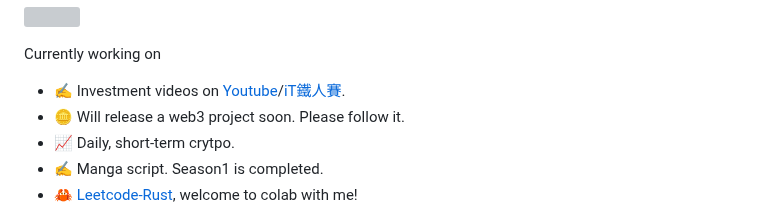
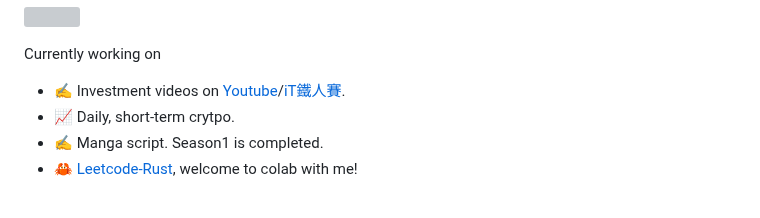
Before and after one commit to k66inthesky/k66inthesky, a Markdown page: README.md, the part around the change. GitHub-like rendering; grey boxes are pictures that could not be loaded.

```diff
--- a/README.md
+++ b/README.md
@@ -10,7 +10,6 @@ k66 (Lana Chen)
 
 Currently working on
 - ✍️ Investment videos on [Youtube](https://www.youtube.com/playlist?list=PL-05BIe2QCYTusHWhyia-7p2PWizet_IM)/[iT鐵人賽](https://ithelp.ithome.com.tw/users/20161828/ironman/7843).
-- 🪙 Will release a web3 project soon. Please follow it.
 - 📈 Daily, short-term crytpo.
 - ✍️ Manga script. Season1 is completed.
 - 🦀 [Leetcode-Rust](https://github.com/k66inthesky/Leetcode-Rust), welcome to colab with me!
```
